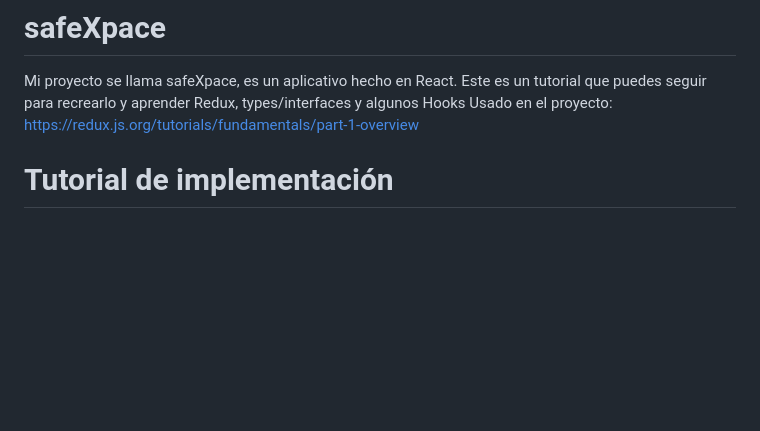
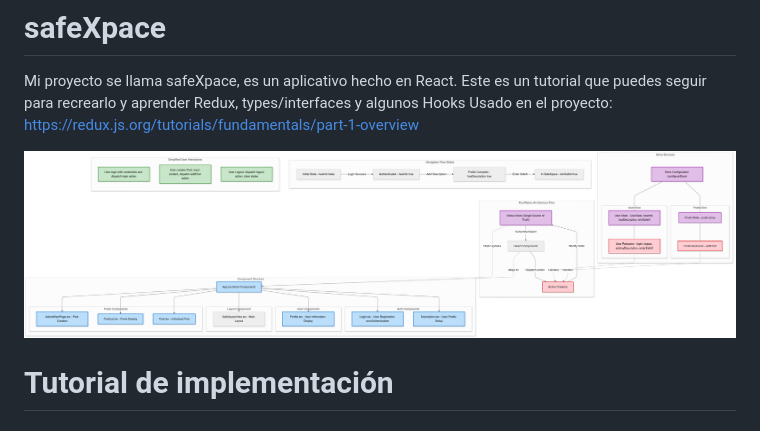
Before and after one commit to terrilevi/C8288-Desarrollo-de-Sistemas-Web, a Markdown page: Project_3/readme.md, the part around the change. Rendered like a GitHub page; blank space fills up the shorter version.

```diff
--- a/Project_3/readme.md
+++ b/Project_3/readme.md
@@ -5,7 +5,7 @@ Este es un tutorial que puedes seguir para recrearlo y aprender Redux, types/int
 Usado en el proyecto: https://redux.js.org/tutorials/fundamentals/part-1-overview
 
 
-
+![Arch](frontendArch.png)
 
 
 
```
